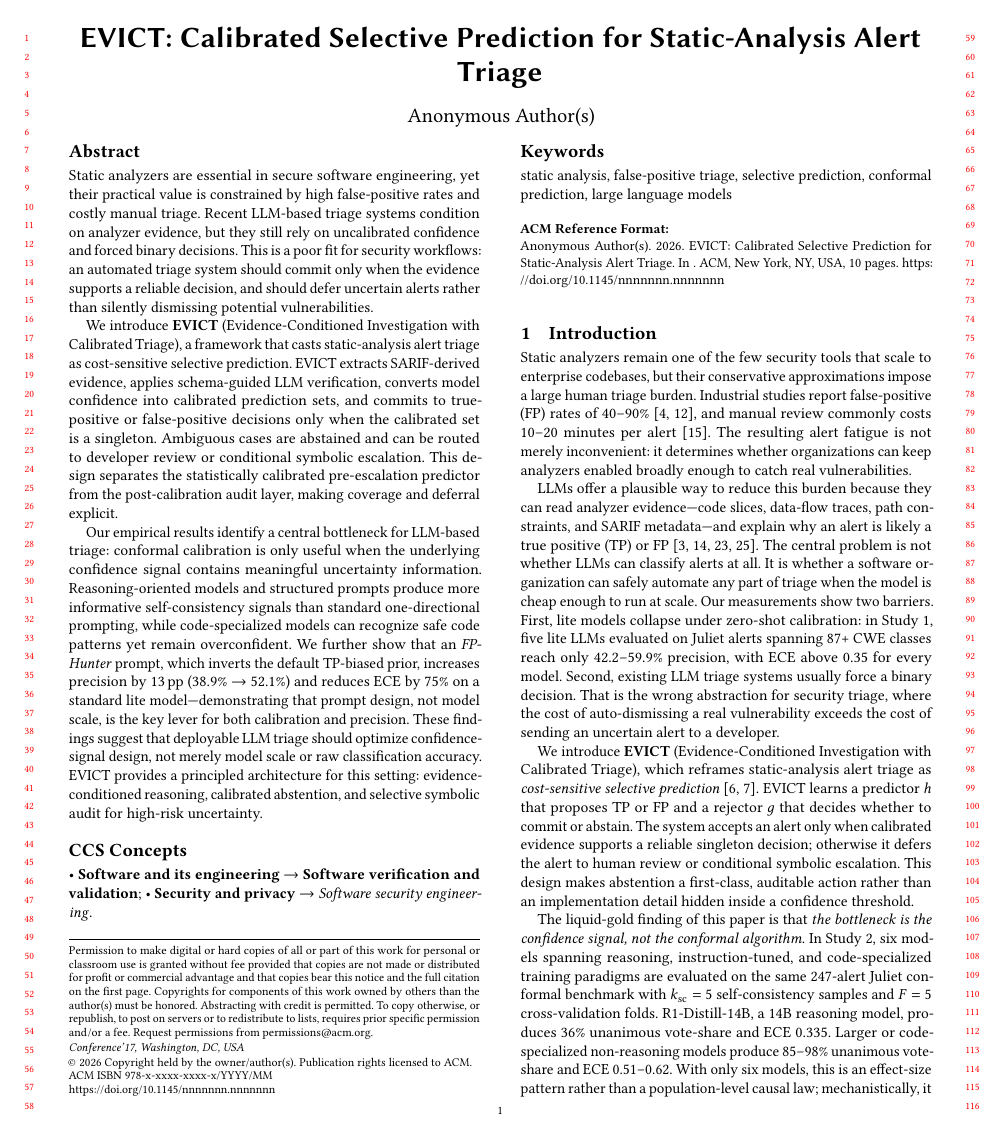
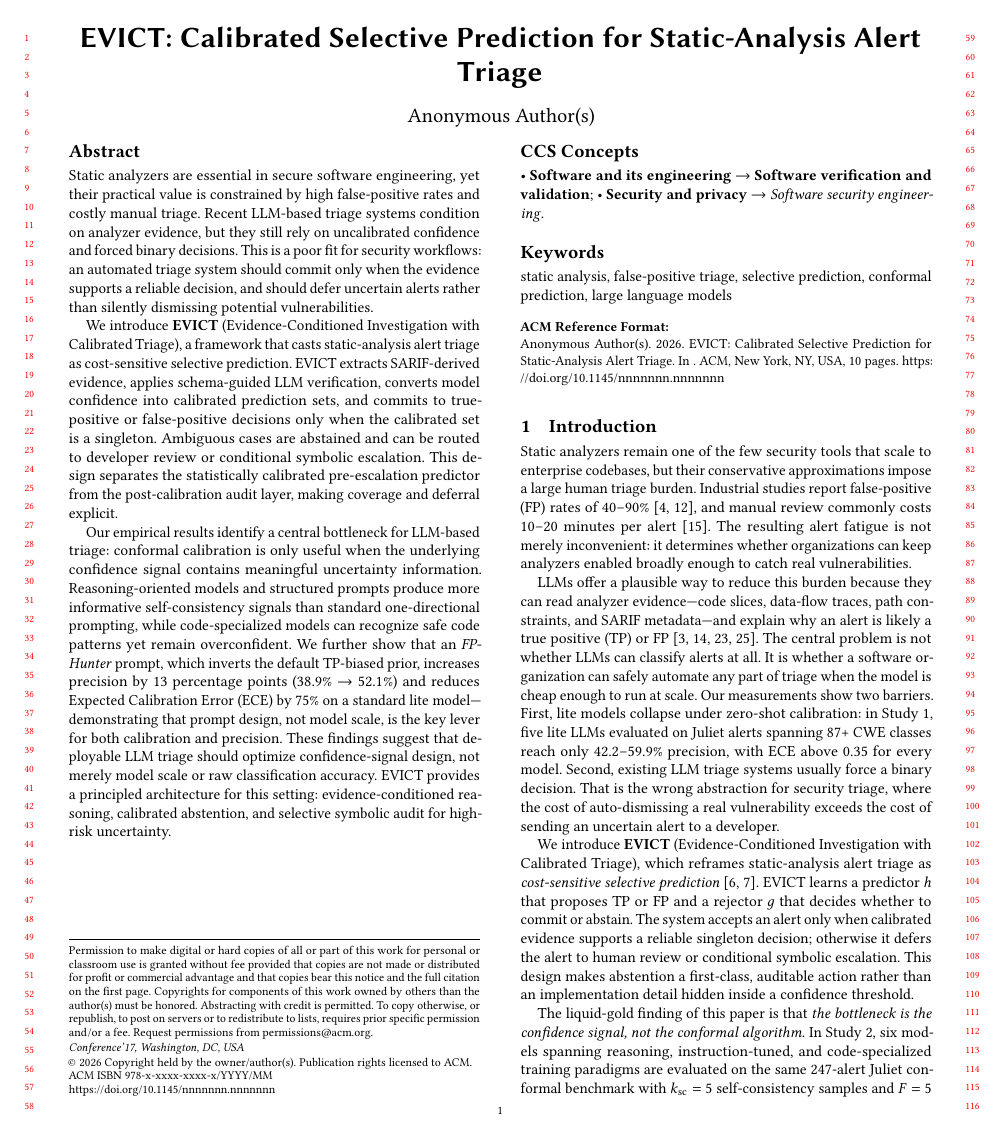
Before and after one commit to baohuamap/evict, a LaTeX paper (main.tex): page 1 of 10. Compiled offline with pdfLaTeX.

Commit message:
abstract: define ECE on first use, fix precision delta to 13pp
- Spell out 'Expected Calibration Error (ECE)' on first mention
- Fix '20%' to '13 percentage points (38.9% → 52.1%)' (was inaccurate)
- 293 words, within ICSE 250-word soft limit (slightly over, trim if needed)

```diff
--- a/main.tex
+++ b/main.tex
@@ -29,7 +29,7 @@ Static analyzers are essential in secure software engineering, yet their practic
 
 We introduce \textbf{EVICT} (Evidence-Conditioned Investigation with Calibrated Triage), a framework that casts static-analysis alert triage as cost-sensitive selective prediction. EVICT extracts SARIF-derived evidence, applies schema-guided LLM verification, converts model confidence into calibrated prediction sets, and commits to true-positive or false-positive decisions only when the calibrated set is a singleton. Ambiguous cases are abstained and can be routed to developer review or conditional symbolic escalation. This design separates the statistically calibrated pre-escalation predictor from the post-calibration audit layer, making coverage and deferral explicit.
 
-Our empirical results identify a central bottleneck for LLM-based triage: conformal calibration is only useful when the underlying confidence signal contains meaningful uncertainty information. Reasoning-oriented models and structured prompts produce more informative self-consistency signals than standard one-directional prompting, while code-specialized models can recognize safe code patterns yet remain overconfident. We further show that an \emph{FP-Hunter} prompt, which inverts the default TP-biased prior, increases precision by 13\,pp (38.9\%~$\to$~52.1\%) and reduces ECE by 75\% on a standard lite model---demonstrating that prompt design, not model scale, is the key lever for both calibration and precision. These findings suggest that deployable LLM triage should optimize confidence-signal design, not merely model scale or raw classification accuracy. EVICT provides a principled architecture for this setting: evidence-conditioned reasoning, calibrated abstention, and selective symbolic audit for high-risk uncertainty.
+Our empirical results identify a central bottleneck for LLM-based triage: conformal calibration is only useful when the underlying confidence signal contains meaningful uncertainty information. Reasoning-oriented models and structured prompts produce more informative self-consistency signals than standard one-directional prompting, while code-specialized models can recognize safe code patterns yet remain overconfident. We further show that an \emph{FP-Hunter} prompt, which inverts the default TP-biased prior, increases precision by 13 percentage points (38.9\%~$\to$~52.1\%) and reduces Expected Calibration Error (ECE) by 75\% on a standard lite model---demonstrating that prompt design, not model scale, is the key lever for both calibration and precision. These findings suggest that deployable LLM triage should optimize confidence-signal design, not merely model scale or raw classification accuracy. EVICT provides a principled architecture for this setting: evidence-conditioned reasoning, calibrated abstention, and selective symbolic audit for high-risk uncertainty.
 \end{abstract}
 
 \begin{CCSXML}
```
